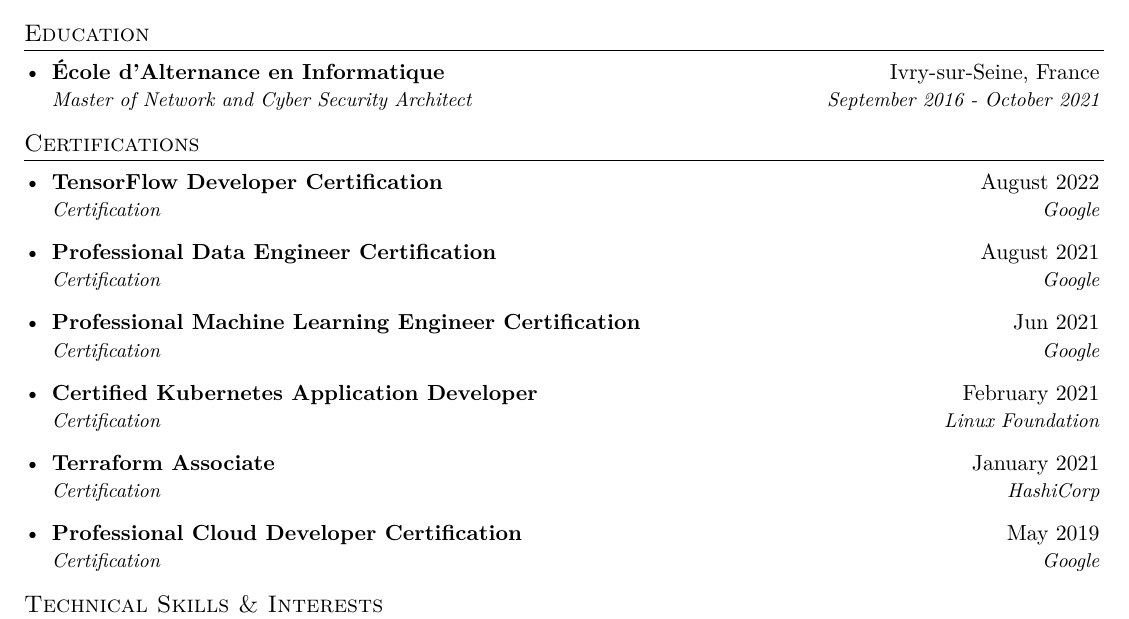
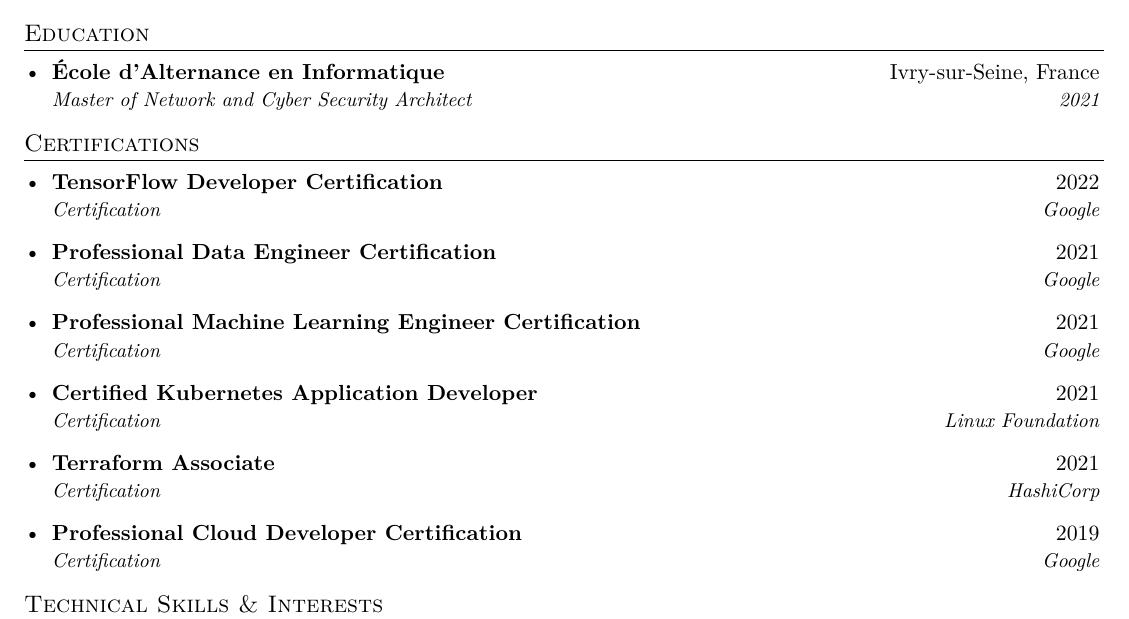
Before and after one commit to shikanime/shikanime, a LaTeX CV (pkgs/curriculum-vitae/curriculum-vitae.tex): part of page 3 of 3, cut so that both start at the same text. Compiled offline with XeLaTeX.

Commit message:
Who care about the month

```diff
--- a/pkgs/curriculum-vitae/curriculum-vitae.tex
+++ b/pkgs/curriculum-vitae/curriculum-vitae.tex
@@ -403,34 +403,34 @@
 \resumeSubheading{École d'Alternance en Informatique}
 {Ivry-sur-Seine, France}
 {Master of Network and Cyber Security Architect}
-{September 2016 - October 2021}
+{2021}
 \resumeSubHeadingListEnd{}
 
 
 \section{Certifications}
 \resumeSubHeadingListStart{}
 \resumeSubheading{TensorFlow Developer Certification}
-{August 2022}
+{2022}
 {Certification}
 {Google}
 \resumeSubheading{Professional Data Engineer Certification}
-{August 2021}
+{2021}
 {Certification}
 {Google}
 \resumeSubheading{Professional Machine Learning Engineer Certification}
-{Jun 2021}
+{2021}
 {Certification}
 {Google}
 \resumeSubheading{Certified Kubernetes Application Developer}
-{February 2021}
+{2021}
 {Certification}
 {Linux Foundation}
 \resumeSubheading{Terraform Associate}
-{January 2021}
+{2021}
 {Certification}
 {HashiCorp}
 \resumeSubheading{Professional Cloud Developer Certification}
-{May 2019}
+{2019}
 {Certification}
 {Google}
 \resumeSubHeadingListEnd{}
```
